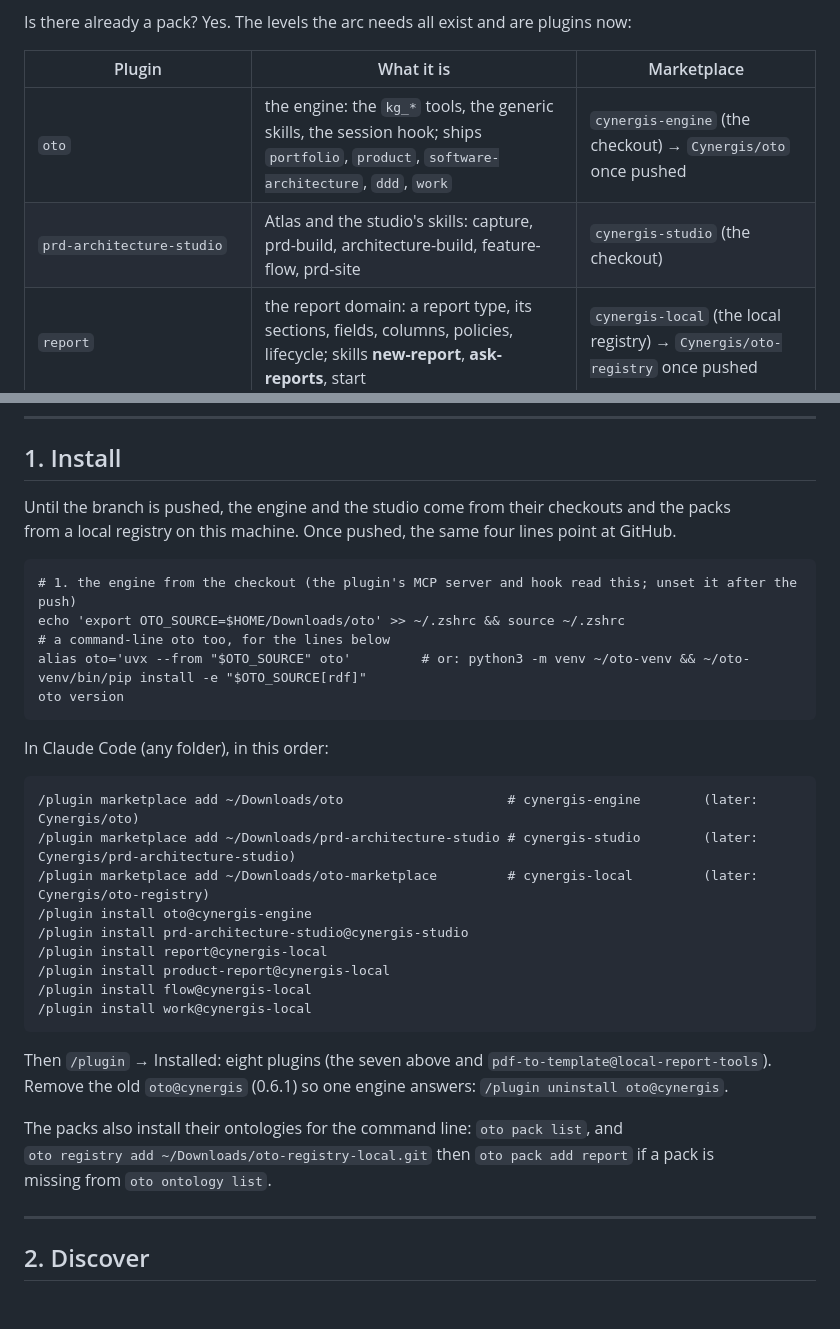
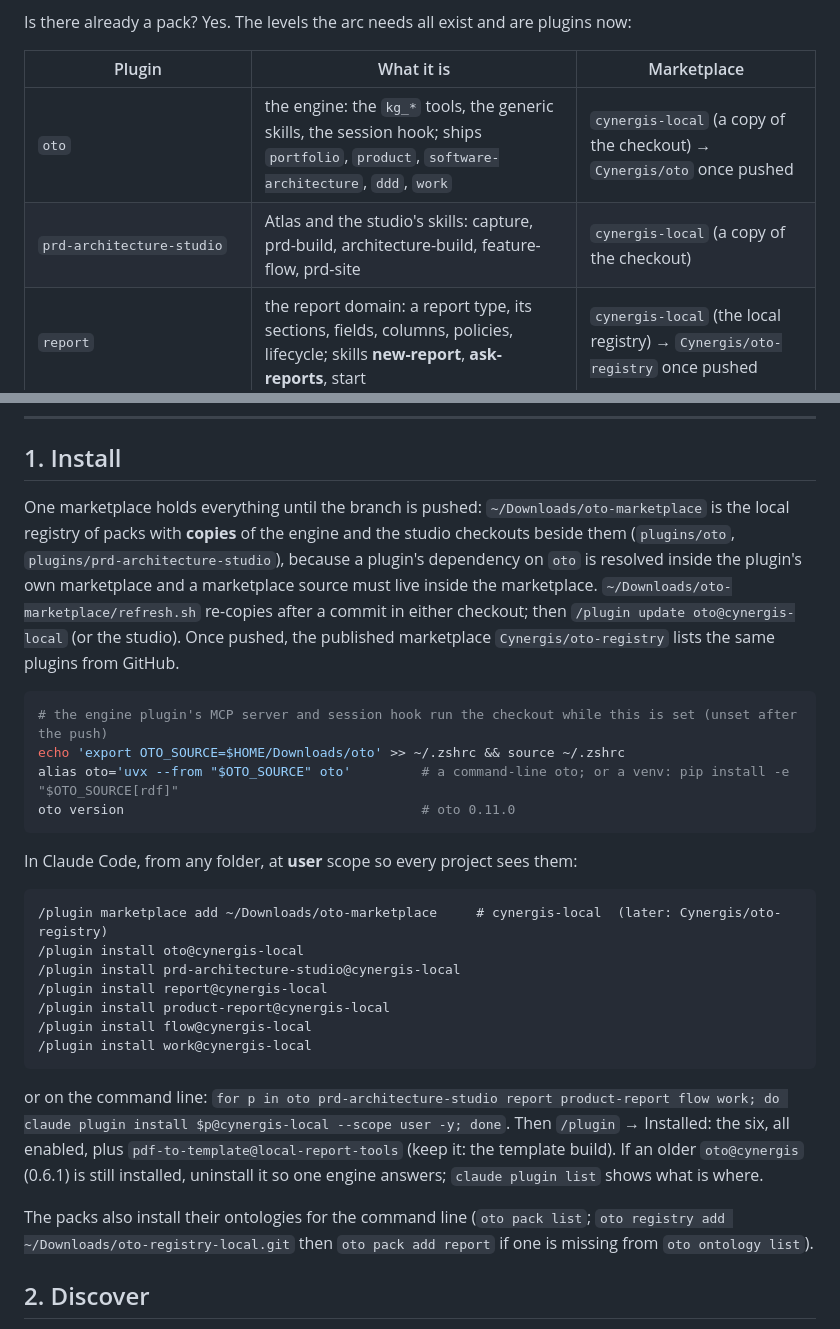
Before and after one commit to Cynergis/prd-architecture-studio, a Markdown page: WALKTHROUGH.md, 2 parts joined by grey strips. GitHub-like rendering; blank space fills up the shorter version.

Commit message:
WALKTHROUGH: one marketplace (a plugin's dependency on oto resolves inside its own marketplace)
Co-Authored-By: Claude Fable 5.1 <noreply@anthropic.com>
Signed-off-by: Chiheb Dkhil <Chiheb.Dkhil@cynergis.ai>

````diff
--- a/WALKTHROUGH.md
+++ b/WALKTHROUGH.md
@@ -10,8 +10,8 @@ Is there already a pack? Yes. The levels the arc needs all exist and are plugins
 
 | Plugin | What it is | Marketplace |
 | --- | --- | --- |
-| `oto` | the engine: the `kg_*` tools, the generic skills, the session hook; ships `portfolio`, `product`, `software-architecture`, `ddd`, `work` | `cynergis-engine` (the checkout) → `Cynergis/oto` once pushed |
-| `prd-architecture-studio` | Atlas and the studio's skills: capture, prd-build, architecture-build, feature-flow, prd-site | `cynergis-studio` (the checkout) |
+| `oto` | the engine: the `kg_*` tools, the generic skills, the session hook; ships `portfolio`, `product`, `software-architecture`, `ddd`, `work` | `cynergis-local` (a copy of the checkout) → `Cynergis/oto` once pushed |
+| `prd-architecture-studio` | Atlas and the studio's skills: capture, prd-build, architecture-build, feature-flow, prd-site | `cynergis-local` (a copy of the checkout) |
 | `report` | the report domain: a report type, its sections, fields, columns, policies, lifecycle; skills **new-report**, **ask-reports**, start | `cynergis-local` (the local registry) → `Cynergis/oto-registry` once pushed |
 | `product-report` | what a _report_ product's specification must say (RP1–RP10) | same |
 | `flow` | steps, checks, transitions, artifacts; the briefs; skill **implement-step** | same |
@@ -24,39 +24,42 @@ Nothing to build. What you bring is your product's brief and your report type's
 
 ## 1\. Install
 
-Until the branch is pushed, the engine and the studio come from their checkouts and the packs
-from a local registry on this machine. Once pushed, the same four lines point at GitHub.
+One marketplace holds everything until the branch is pushed: `~/Downloads/oto-marketplace` is the
+local registry of packs with **copies** of the engine and the studio checkouts beside them
+(`plugins/oto`, `plugins/prd-architecture-studio`), because a plugin's dependency on `oto` is
+resolved inside the plugin's own marketplace and a marketplace source must live inside the
+marketplace. `~/Downloads/oto-marketplace/refresh.sh` re-copies after a commit in either
+checkout; then `/plugin update oto@cynergis-local` (or the studio). Once pushed, the published
+marketplace `Cynergis/oto-registry` lists the same plugins from GitHub.
 
-```
-# 1. the engine from the checkout (the plugin's MCP server and hook read this; unset it after the push)
+```bash
+# the engine plugin's MCP server and session hook run the checkout while this is set (unset after the push)
 echo 'export OTO_SOURCE=$HOME/Downloads/oto' >> ~/.zshrc && source ~/.zshrc
-# a command-line oto too, for the lines below
-alias oto='uvx --from "$OTO_SOURCE" oto'         # or: python3 -m venv ~/oto-venv && ~/oto-venv/bin/pip install -e "$OTO_SOURCE[rdf]"
-oto version
+alias oto='uvx --from "$OTO_SOURCE" oto'         # a command-line oto; or a venv: pip install -e "$OTO_SOURCE[rdf]"
+oto version                                      # oto 0.11.0
 ```
 
-In Claude Code (any folder), in this order:
+In Claude Code, from any folder, at **user** scope so every project sees them:
 
-```
-/plugin marketplace add ~/Downloads/oto                     # cynergis-engine        (later: Cynergis/oto)
-/plugin marketplace add ~/Downloads/prd-architecture-studio # cynergis-studio        (later: Cynergis/prd-architecture-studio)
-/plugin marketplace add ~/Downloads/oto-marketplace         # cynergis-local         (later: Cynergis/oto-registry)
-/plugin install oto@cynergis-engine
-/plugin install prd-architecture-studio@cynergis-studio
+```text
+/plugin marketplace add ~/Downloads/oto-marketplace     # cynergis-local  (later: Cynergis/oto-registry)
+/plugin install oto@cynergis-local
+/plugin install prd-architecture-studio@cynergis-local
 /plugin install report@cynergis-local
 /plugin install product-report@cynergis-local
 /plugin install flow@cynergis-local
 /plugin install work@cynergis-local
 ```
 
-Then `/plugin` → Installed: eight plugins (the seven above and `pdf-to-template@local-report-tools`).
-Remove the old `oto@cynergis` (0.6.1) so one engine answers: `/plugin uninstall oto@cynergis`.
+or on the command line: `for p in oto prd-architecture-studio report product-report flow work; do
+claude plugin install $p@cynergis-local --scope user -y; done`. Then `/plugin` → Installed: the six,
+all enabled, plus `pdf-to-template@local-report-tools` (keep it: the template build). If an older
+`oto@cynergis` (0.6.1) is still installed, uninstall it so one engine answers; `claude plugin list`
+shows what is where.
 
-The packs also install their ontologies for the command line: `oto pack list`, and
-`oto registry add ~/Downloads/oto-registry-local.git` then `oto pack add report` if a pack is
-missing from `oto ontology list`.
-
----
+The packs also install their ontologies for the command line (`oto pack list`; `oto registry add
+~/Downloads/oto-registry-local.git` then `oto pack add report` if one is missing from `oto ontology
+list`).
 
 ## 2\. Discover
 
````
